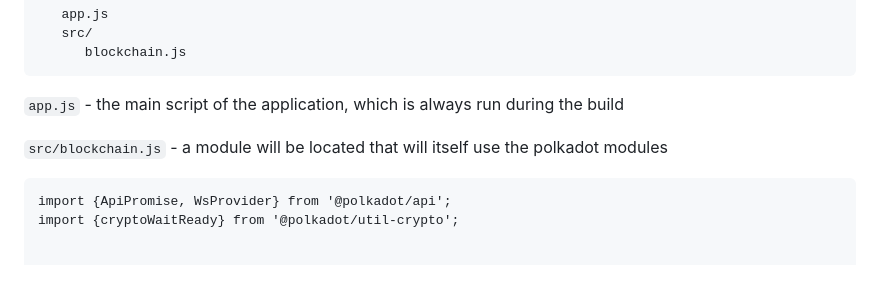
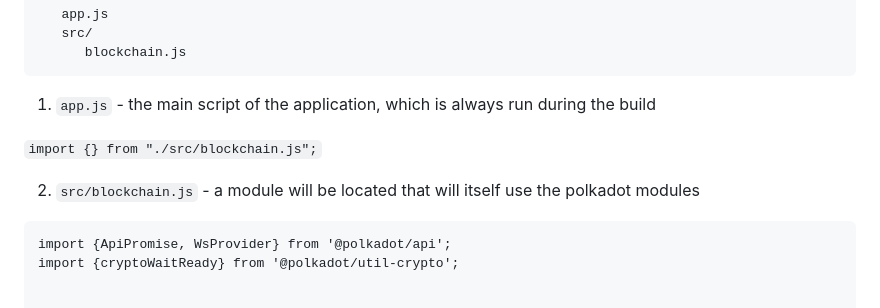
Before and after one commit to sandoxio/sandox, a Markdown page: README.md, the part around the change. GitHub-like rendering; blank space fills up the shorter version.

Commit message:
readme example fix

````diff
--- a/README.md
+++ b/README.md
@@ -51,9 +51,11 @@ In this example, we have the following file structure:
       blockchain.js
 ```
 
-   `app.js` - the main script of the application, which is always run during the build
+1)   `app.js` - the main script of the application, which is always run during the build
 
-   `src/blockchain.js` - a module will be located that will itself use the polkadot modules
+```import {} from "./src/blockchain.js";```
+
+2)   `src/blockchain.js` - a module will be located that will itself use the polkadot modules
 
 ```
 import {ApiPromise, WsProvider} from '@polkadot/api';
````
